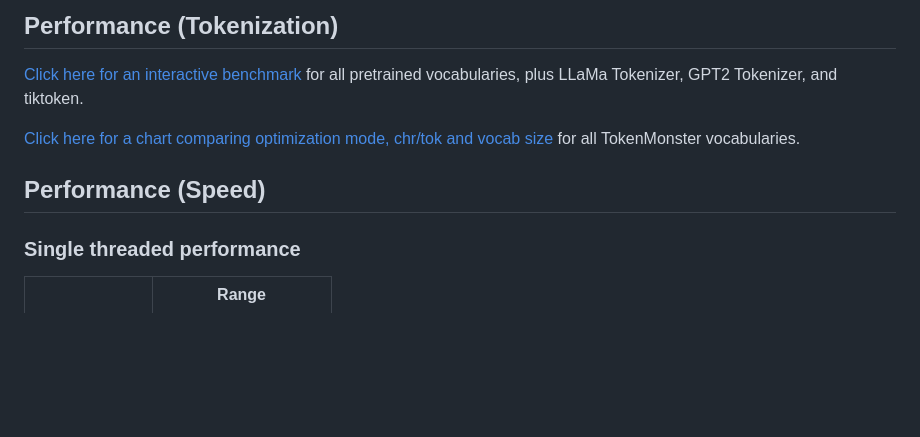
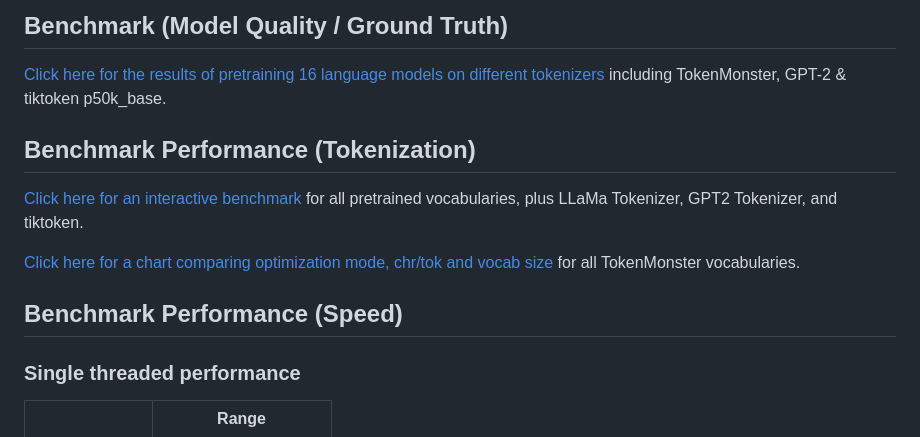
Before and after one commit to alasdairforsythe/tokenmonster, a Markdown page: benchmark/README.md, the part around the change. Drawn GitHub-style; blank space fills up the shorter version.

```diff
--- a/benchmark/README.md
+++ b/benchmark/README.md
@@ -1,10 +1,14 @@
-## Performance (Tokenization)
+## Benchmark (Model Quality / Ground Truth)
+
+[Click here for the results of pretraining 16 language models on different tokenizers](pretrain.md) including TokenMonster, GPT-2 & tiktoken p50k_base.
+
+## Benchmark Performance (Tokenization)
 
 [Click here for an interactive benchmark](https://bot.co/tokenmonster/benchmark.html) for all pretrained vocabularies, plus LLaMa Tokenizer, GPT2 Tokenizer, and tiktoken.
 
 [Click here for a chart comparing optimization mode, chr/tok and vocab size](https://bot.co/tokenmonster/line.html) for all TokenMonster vocabularies.
 
-## Performance (Speed)
+## Benchmark Performance (Speed)
 
 ### Single threaded performance
 
```
